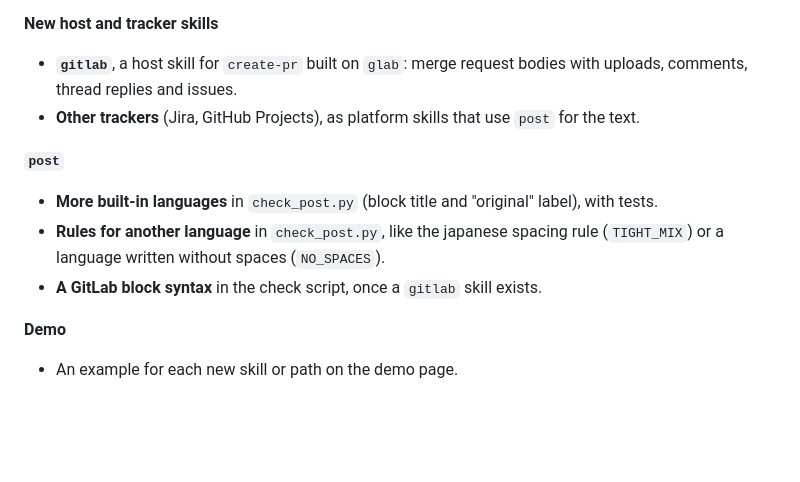
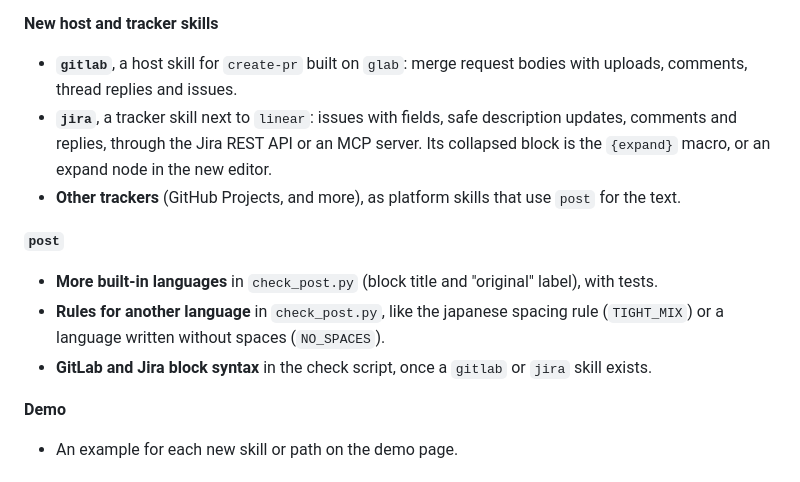
Before and after one commit to clins1994/skills, a Markdown page: CONTRIBUTING.md, the part around the change. Rendered like a GitHub page; blank space fills up the shorter version.

Commit message:
docs: list a jira skill next to linear
Co-Authored-By: Claude Opus 5.5 <noreply@anthropic.com>

```diff
--- a/CONTRIBUTING.md
+++ b/CONTRIBUTING.md
@@ -59,13 +59,14 @@ Good places to start. Open an issue to claim one, or to suggest your own.
 **New host and tracker skills**
 
 - **`gitlab`**, a host skill for `create-pr` built on `glab`: merge request bodies with uploads, comments, thread replies and issues.
-- **Other trackers** (Jira, GitHub Projects), as platform skills that use `post` for the text.
+- **`jira`**, a tracker skill next to `linear`: issues with fields, safe description updates, comments and replies, through the Jira REST API or an MCP server. Its collapsed block is the `{expand}` macro, or an expand node in the new editor.
+- **Other trackers** (GitHub Projects, and more), as platform skills that use `post` for the text.
 
 **`post`**
 
 - **More built-in languages** in `check_post.py` (block title and "original" label), with tests.
 - **Rules for another language** in `check_post.py`, like the japanese spacing rule (`TIGHT_MIX`) or a language written without spaces (`NO_SPACES`).
-- **A GitLab block syntax** in the check script, once a `gitlab` skill exists.
+- **GitLab and Jira block syntax** in the check script, once a `gitlab` or `jira` skill exists.
 
 **Demo**
 
```
Also changed, not shown: 1 other file.
